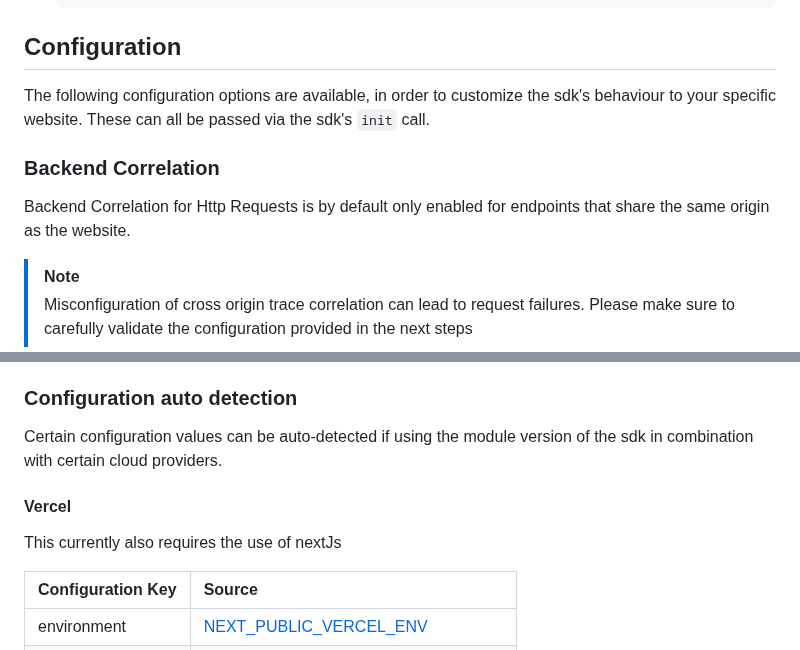
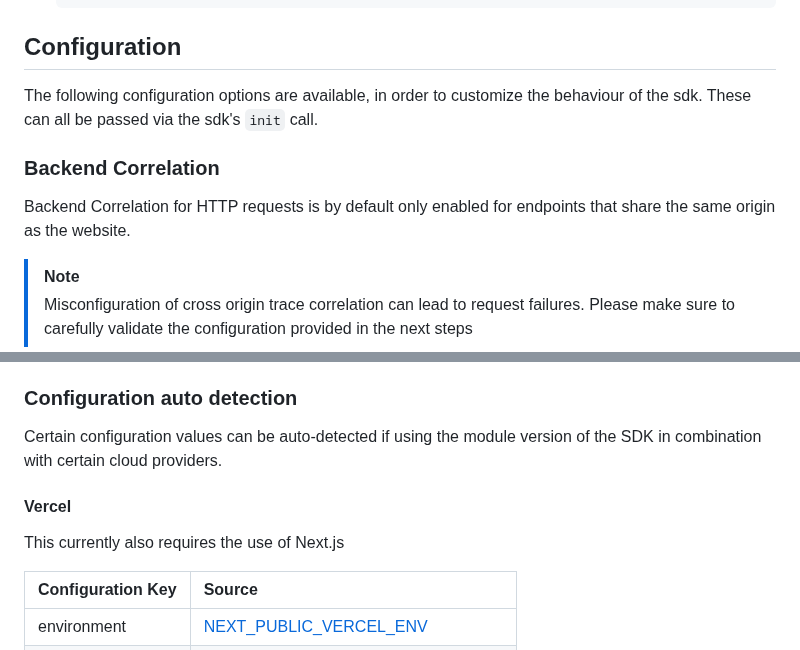
Before and after one commit to dash0hq/dash0-sdk-web, a Markdown page: README.md, 2 parts joined by grey strips. Drawn GitHub-style.

```diff
--- a/README.md
+++ b/README.md
@@ -59,12 +59,12 @@ You'll need a couple of prequesites before you can start:
 
 ## Configuration
 
-The following configuration options are available, in order to customize the sdk's behaviour to your specific website.
+The following configuration options are available, in order to customize the behaviour of the sdk.
 These can all be passed via the sdk's `init` call.
 
 ### Backend Correlation
 
-Backend Correlation for Http Requests is by default only enabled for endpoints that share the same origin as the website.
+Backend Correlation for HTTP requests is by default only enabled for endpoints that share the same origin as the website.
 
 > [!NOTE]
 > Misconfiguration of cross origin trace correlation can lead to request failures. Please make sure to carefully validate
@@ -78,11 +78,11 @@ If you want to enable correlation for cross-origin requests you have to follow t
 
 ### Configuration auto detection
 
-Certain configuration values can be auto-detected if using the module version of the sdk in combination with certain cloud providers.
+Certain configuration values can be auto-detected if using the module version of the SDK in combination with certain cloud providers.
 
 #### Vercel
 
-This currently also requires the use of nextJs
+This currently also requires the use of Next.js
 
 | Configuration Key | Source                                                                                                                                       |
 | :---------------- | :------------------------------------------------------------------------------------------------------------------------------------------- |
```
Also changed, not shown: other parts of README.md (+12 -12 lines).
